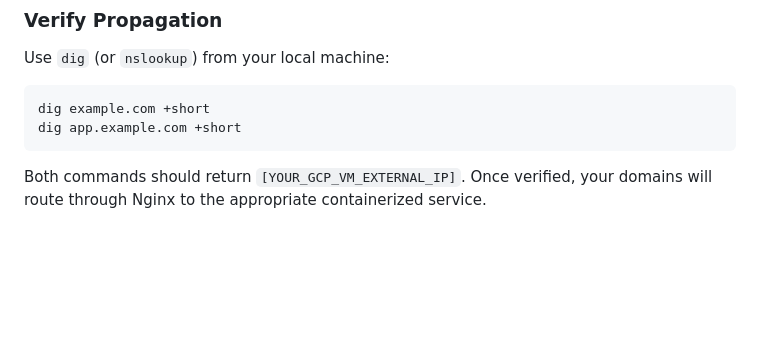
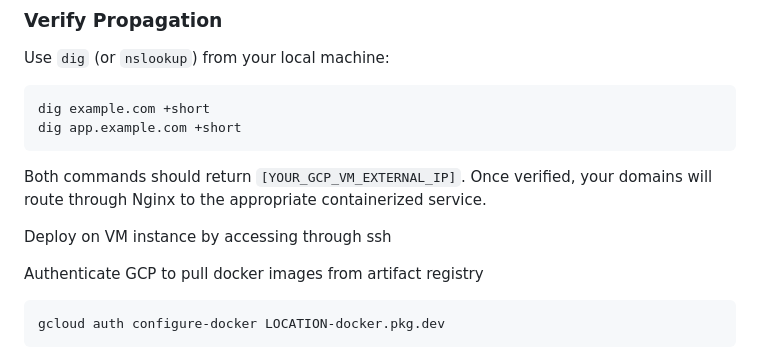
Before and after one commit to Irajan/blog, a Markdown page: infrastractures/gcp/setup.md, the part around the change. Drawn GitHub-style; blank space fills up the shorter version.

Commit message:
Setup authentication flow of GCP

````diff
--- a/infrastractures/gcp/setup.md
+++ b/infrastractures/gcp/setup.md
@@ -244,3 +244,10 @@ dig app.example.com +short
 ```
 
 Both commands should return `[YOUR_GCP_VM_EXTERNAL_IP]`. Once verified, your domains will route through Nginx to the appropriate containerized service.
+
+Deploy on VM instance by accessing through ssh
+
+Authenticate GCP to pull docker images from artifact registry
+```bash
+gcloud auth configure-docker LOCATION-docker.pkg.dev
+```
````
